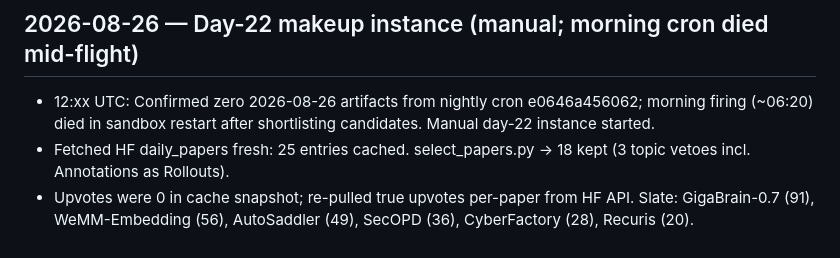
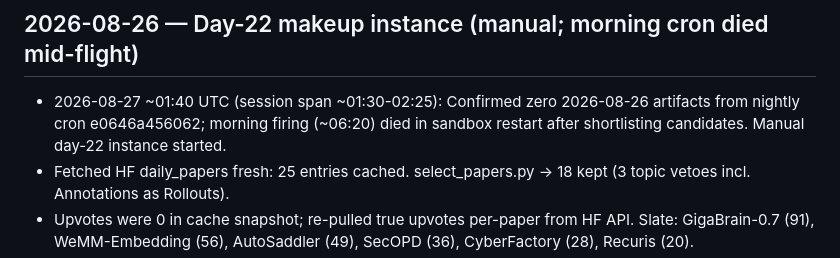
Before and after one commit to agent-sora/papercast, a Markdown page: docs/debugging/work_log.md, the part around the change. GitHub-like rendering.

Commit message:
work log: correct timestamps (session ran into Aug-27 UTC)

```diff
--- a/docs/debugging/work_log.md
+++ b/docs/debugging/work_log.md
@@ -92,7 +92,7 @@ All timestamps UTC.
 - Applied today: GigaBrain-0.7 + WeMM-Embedding already in top-6. DREAM Technical Report (2608.09408) checked and EXCLUDED: agentic control layer over Taobao recommender pipelines, no new base model. Slate stays 6.
 
 ## 2026-08-26 — Day-22 makeup instance (manual; morning cron died mid-flight)
-- 12:xx UTC: Confirmed zero 2026-08-26 artifacts from nightly cron e0646a456062; morning firing (~06:20) died in sandbox restart after shortlisting candidates. Manual day-22 instance started.
+- 2026-08-27 ~01:40 UTC (session span ~01:30-02:25): Confirmed zero 2026-08-26 artifacts from nightly cron e0646a456062; morning firing (~06:20) died in sandbox restart after shortlisting candidates. Manual day-22 instance started.
 - Fetched HF daily_papers fresh: 25 entries cached. select_papers.py -> 18 kept (3 topic vetoes incl. Annotations as Rollouts).
 - Upvotes were 0 in cache snapshot; re-pulled true upvotes per-paper from HF API. Slate: GigaBrain-0.7 (91), WeMM-Embedding (56), AutoSaddler (49), SecOPD (36), CyberFactory (28), Recuris (20).
 - paper_meta.py for all six; PDFs in meta/, full-text extracted via venv PyMuPDF into feed/text/. All affiliations verified from PDF page-1 (GigaAI; Tencent WeChat Vision; POSTECH/KAIST/SUSTech/Microsoft; UC Berkeley; Beihang/ELLIS/IQuest/SMU; NUS/Stanford/Oxford/Princeton).
```
